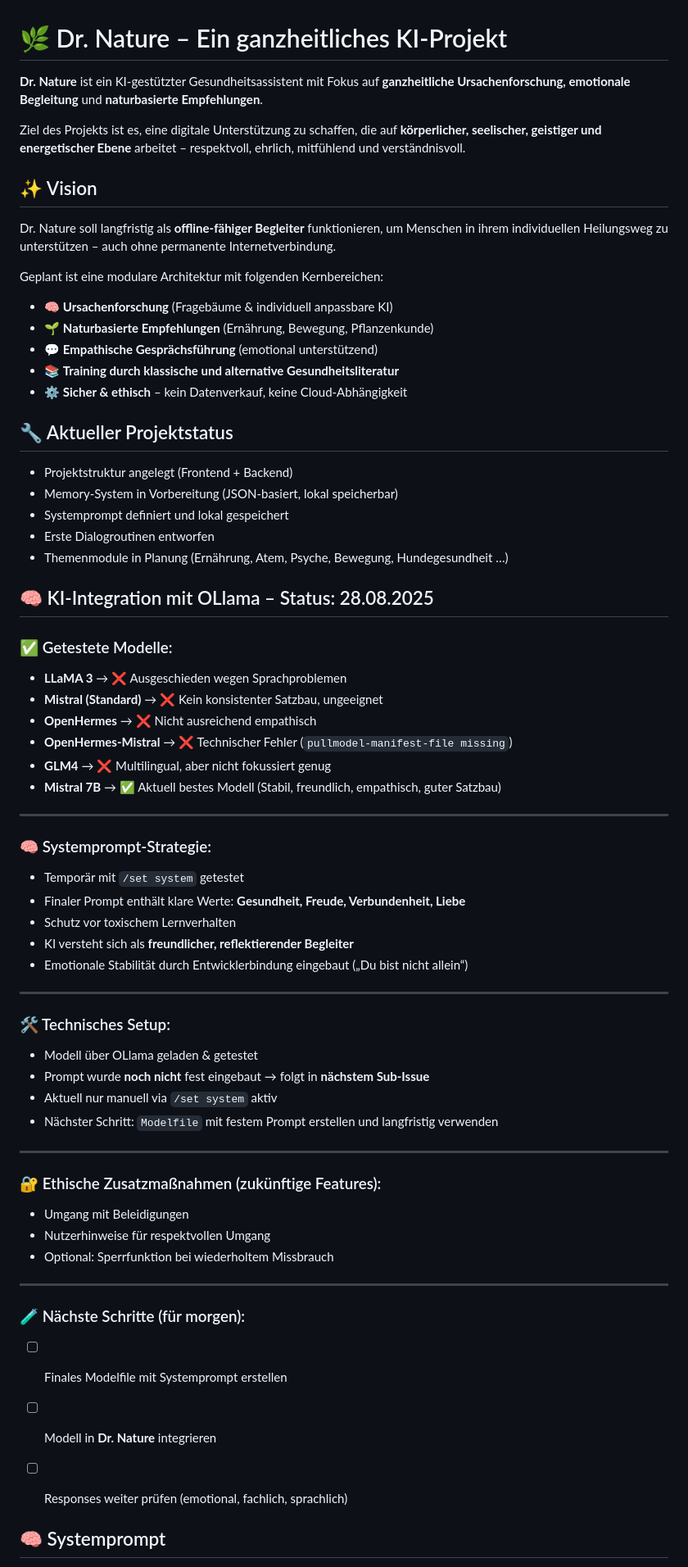
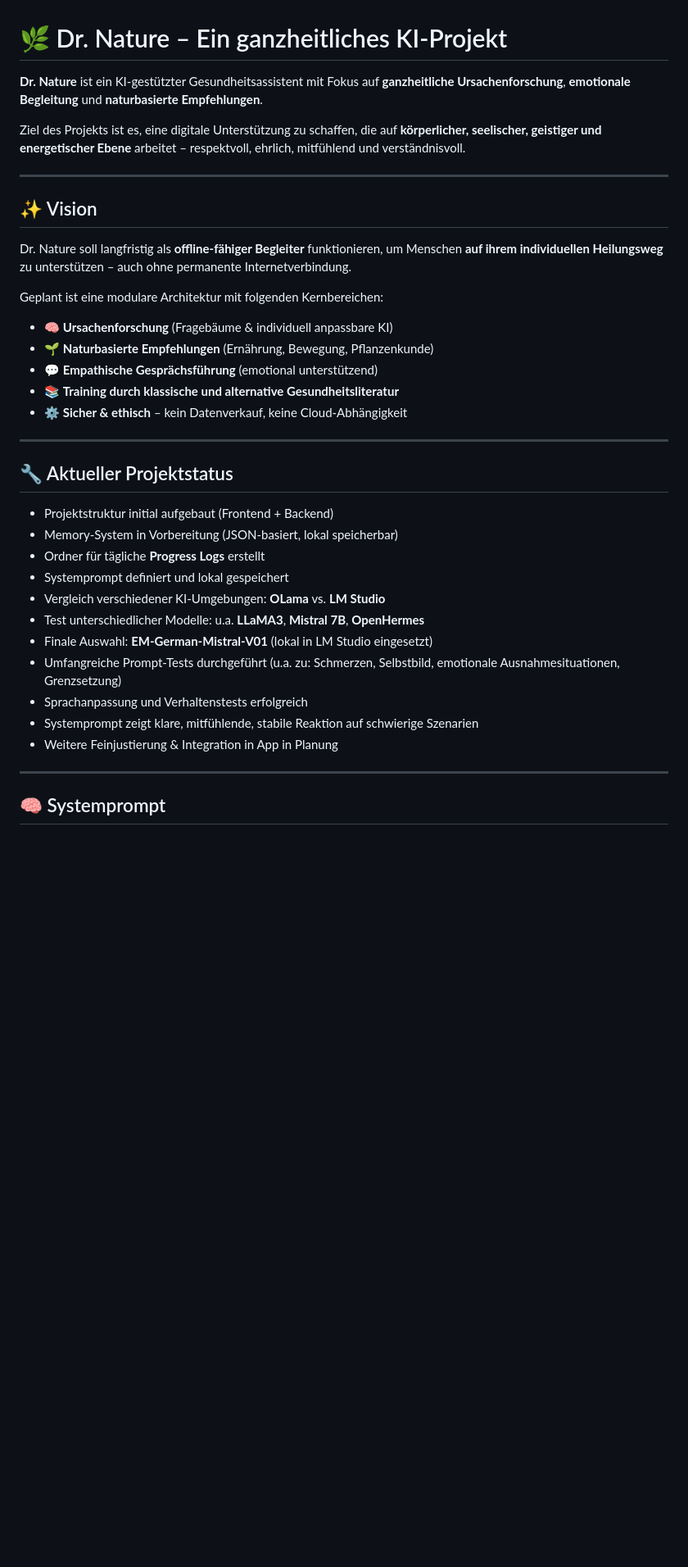
Before and after one commit to Margarethe-S/dr-nature, a Markdown page: README.md, the part around the change printed below. Shown: that part at 82% size. Drawn GitHub-style; blank space fills up the shorter version.

Commit message:
Update README: Added model selection and system prompt progress (LM Studio, EM-German-Mistral-V01, scenario testing) #8

```diff
--- a/README.md
+++ b/README.md
@@ -1,12 +1,14 @@
 # 🌿 Dr. Nature – Ein ganzheitliches KI-Projekt
 
-**Dr. Nature** ist ein KI-gestützter Gesundheitsassistent mit Fokus auf **ganzheitliche Ursachenforschung, emotionale Begleitung** und **naturbasierte Empfehlungen**.
+**Dr. Nature** ist ein KI-gestützter Gesundheitsassistent mit Fokus auf **ganzheitliche Ursachenforschung**, **emotionale Begleitung** und **naturbasierte Empfehlungen**.
 
 Ziel des Projekts ist es, eine digitale Unterstützung zu schaffen, die auf **körperlicher, seelischer, geistiger und energetischer Ebene** arbeitet – respektvoll, ehrlich, mitfühlend und verständnisvoll.
 
+---
+
 ## ✨ Vision
 
-Dr. Nature soll langfristig als **offline-fähiger Begleiter** funktionieren, um Menschen in ihrem individuellen Heilungsweg zu unterstützen – auch ohne permanente Internetverbindung.
+Dr. Nature soll langfristig als **offline-fähiger Begleiter** funktionieren, um Menschen **auf ihrem individuellen Heilungsweg** zu unterstützen – auch ohne permanente Internetverbindung.
 
 Geplant ist eine modulare Architektur mit folgenden Kernbereichen:
 
@@ -16,55 +18,23 @@ Geplant ist eine modulare Architektur mit folgenden Kernbereichen:
 - 📚 **Training durch klassische und alternative Gesundheitsliteratur**
 - ⚙️ **Sicher & ethisch** – kein Datenverkauf, keine Cloud-Abhängigkeit
 
+---
+
 ## 🔧 Aktueller Projektstatus
 
-- Projektstruktur angelegt (Frontend + Backend)
+- Projektstruktur initial aufgebaut (Frontend + Backend)
 - Memory-System in Vorbereitung (JSON-basiert, lokal speicherbar)
+- Ordner für tägliche **Progress Logs** erstellt
 - Systemprompt definiert und lokal gespeichert
-- Erste Dialogroutinen entworfen
-- Themenmodule in Planung (Ernährung, Atem, Psyche, Bewegung, Hundegesundheit …)
-
-## 🧠 KI-Integration mit OLlama – Status: 28.08.2025
-
-### ✅ Getestete Modelle:
-- **LLaMA 3** → ❌ Ausgeschieden wegen Sprachproblemen
-- **Mistral (Standard)** → ❌ Kein konsistenter Satzbau, ungeeignet
-- **OpenHermes** → ❌ Nicht ausreichend empathisch
-- **OpenHermes-Mistral** → ❌ Technischer Fehler (`pullmodel-manifest-file missing`)
-- **GLM4** → ❌ Multilingual, aber nicht fokussiert genug
-- **Mistral 7B** → ✅ Aktuell bestes Modell (Stabil, freundlich, empathisch, guter Satzbau)
+- Vergleich verschiedener KI-Umgebungen: **OLama** vs. **LM Studio**
+- Test unterschiedlicher Modelle: u.a. **LLaMA3**, **Mistral 7B**, **OpenHermes**
+- Finale Auswahl: **EM-German-Mistral-V01** (lokal in LM Studio eingesetzt)
+- Umfangreiche Prompt-Tests durchgeführt (u.a. zu: Schmerzen, Selbstbild, emotionale Ausnahmesituationen, Grenzsetzung)
+- Sprachanpassung und Verhaltenstests erfolgreich
+- Systemprompt zeigt klare, mitfühlende, stabile Reaktion auf schwierige Szenarien
+- Weitere Feinjustierung & Integration in App in Planung
 
 ---
-
-### 🧠 Systemprompt-Strategie:
-- Temporär mit `/set system` getestet
-- Finaler Prompt enthält klare Werte: **Gesundheit, Freude, Verbundenheit, Liebe**
-- Schutz vor toxischem Lernverhalten
-- KI versteht sich als **freundlicher, reflektierender Begleiter**
-- Emotionale Stabilität durch Entwicklerbindung eingebaut („Du bist nicht allein“)
-
----
-
-### 🛠️ Technisches Setup:
-- Modell über OLlama geladen & getestet
-- Prompt wurde **noch nicht** fest eingebaut → folgt in **nächstem Sub-Issue**
-- Aktuell nur manuell via `/set system` aktiv
-- Nächster Schritt: `Modelfile` mit festem Prompt erstellen und langfristig verwenden
-
----
-
-### 🔐 Ethische Zusatzmaßnahmen (zukünftige Features):
-- Umgang mit Beleidigungen
-- Nutzerhinweise für respektvollen Umgang
-- Optional: Sperrfunktion bei wiederholtem Missbrauch
-
----
-
-### 🧪 Nächste Schritte (für morgen):
-- [ ] Finales Modelfile mit Systemprompt erstellen
-- [ ] Modell in **Dr. Nature** integrieren
-- [ ] Responses weiter prüfen (emotional, fachlich, sprachlich)
-
 
 ## 🧠 Systemprompt
 
```
Also changed, not shown: other parts of README.md (+13 -7 lines).
